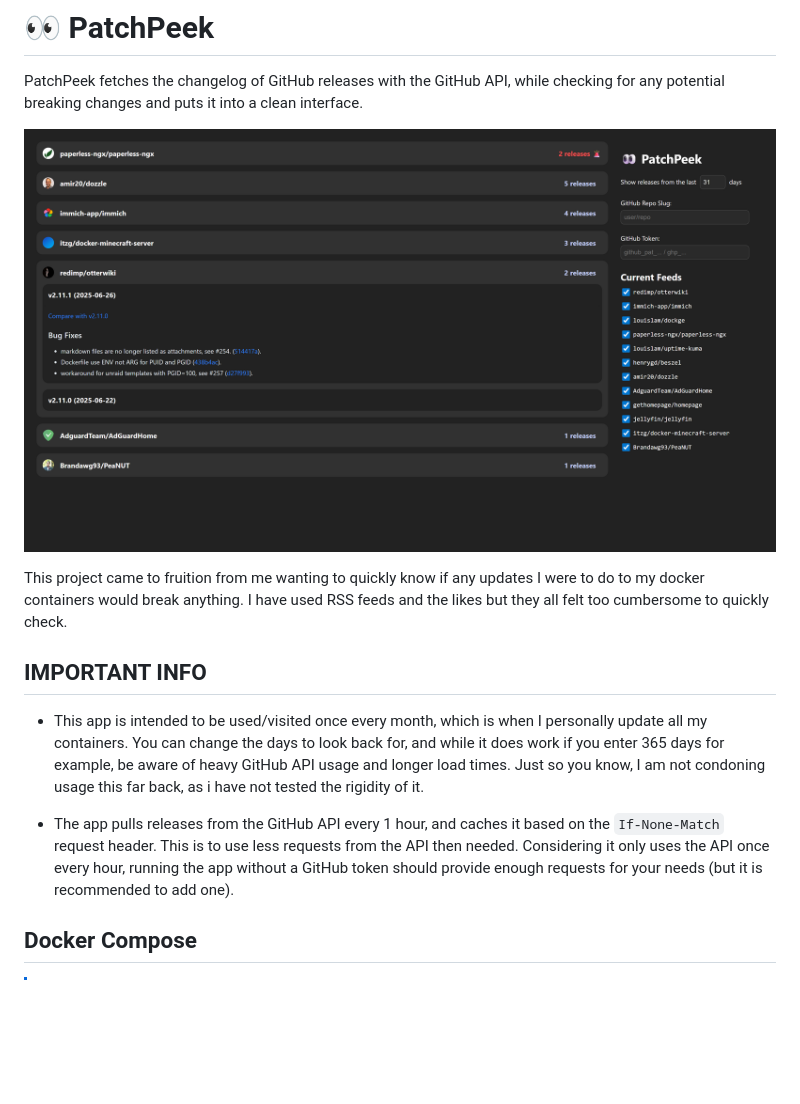
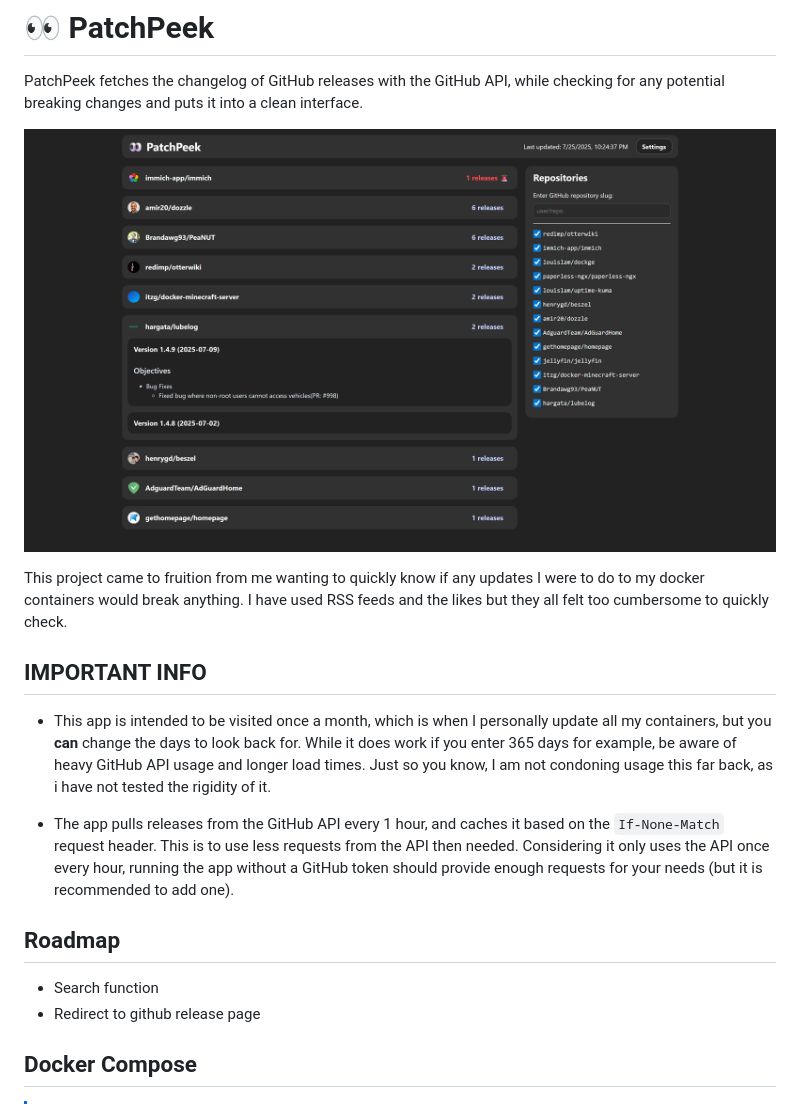
Before and after one commit to LDannijs/PatchPeek, a Markdown page: README.md, the part around the change. GitHub-like rendering; pictures changed too: screenshot.png; blank space fills up the shorter version.

```diff
--- a/README.md
+++ b/README.md
@@ -8,9 +8,14 @@ This project came to fruition from me wanting to quickly know if any updates I w
 
 ## IMPORTANT INFO
 
-- This app is intended to be used/visited once every month, which is when I personally update all my containers. You can change the days to look back for, and while it does work if you enter 365 days for example, be aware of heavy GitHub API usage and longer load times. Just so you know, I am not condoning usage this far back, as i have not tested the rigidity of it.
+- This app is intended to be visited once a month, which is when I personally update all my containers, but you **can** change the days to look back for. While it does work if you enter 365 days for example, be aware of heavy GitHub API usage and longer load times. Just so you know, I am not condoning usage this far back, as i have not tested the rigidity of it.
 
 - The app pulls releases from the GitHub API every 1 hour, and caches it based on the `If-None-Match` request header. This is to use less requests from the API then needed. Considering it only uses the API once every hour, running the app without a GitHub token should provide enough requests for your needs (but it is recommended to add one).
+
+## Roadmap
+
+- Search function
+- Redirect to github release page
 
 ## Docker Compose
 
```
